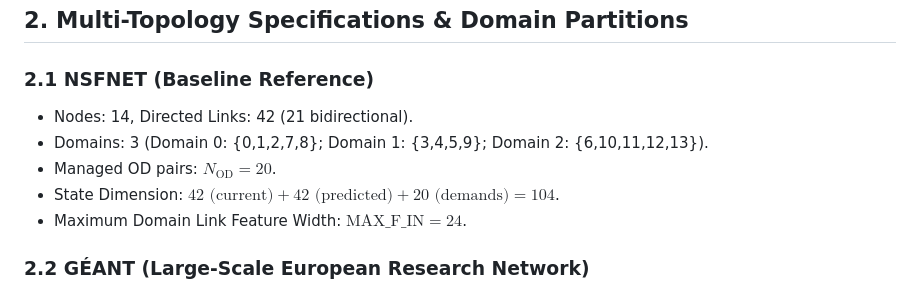
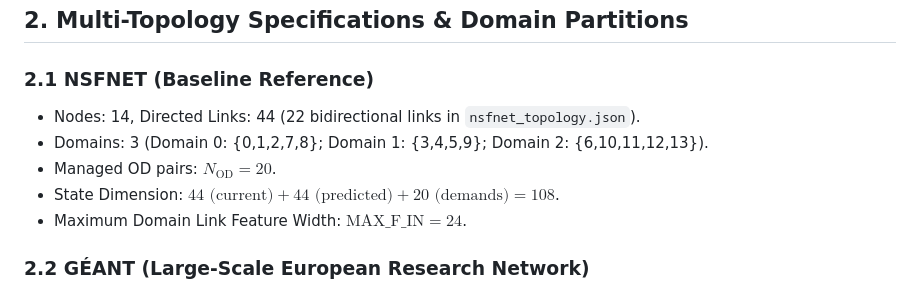
Before and after one commit to Ragingsnake/ryu-fl-rl-traffic-controller, a Markdown page: prompts/GEANT_ABILENE_FEDADAM_UPGRADE.md, the part around the change. Rendered like a GitHub page.

Commit message:
docs: clarify NSFNET 22-link 44-edge topology in prompt

```diff
--- a/prompts/GEANT_ABILENE_FEDADAM_UPGRADE.md
+++ b/prompts/GEANT_ABILENE_FEDADAM_UPGRADE.md
@@ -29,10 +29,10 @@ The current production system operates on **NSFNET** ($|V|=14, |E|=42$ directed
 ## 2. Multi-Topology Specifications & Domain Partitions
 
 ### 2.1 NSFNET (Baseline Reference)
-- Nodes: 14, Directed Links: 42 (21 bidirectional).
+- Nodes: 14, Directed Links: 44 (22 bidirectional links in `nsfnet_topology.json`).
 - Domains: 3 (Domain 0: {0,1,2,7,8}; Domain 1: {3,4,5,9}; Domain 2: {6,10,11,12,13}).
 - Managed OD pairs: $N_{\text{OD}} = 20$.
-- State Dimension: $42 \text{ (current)} + 42 \text{ (predicted)} + 20 \text{ (demands)} = 104$.
+- State Dimension: $44 \text{ (current)} + 44 \text{ (predicted)} + 20 \text{ (demands)} = 108$.
 - Maximum Domain Link Feature Width: $\text{MAX\_F\_IN} = 24$.
 
 ### 2.2 GÉANT (Large-Scale European Research Network)
```
